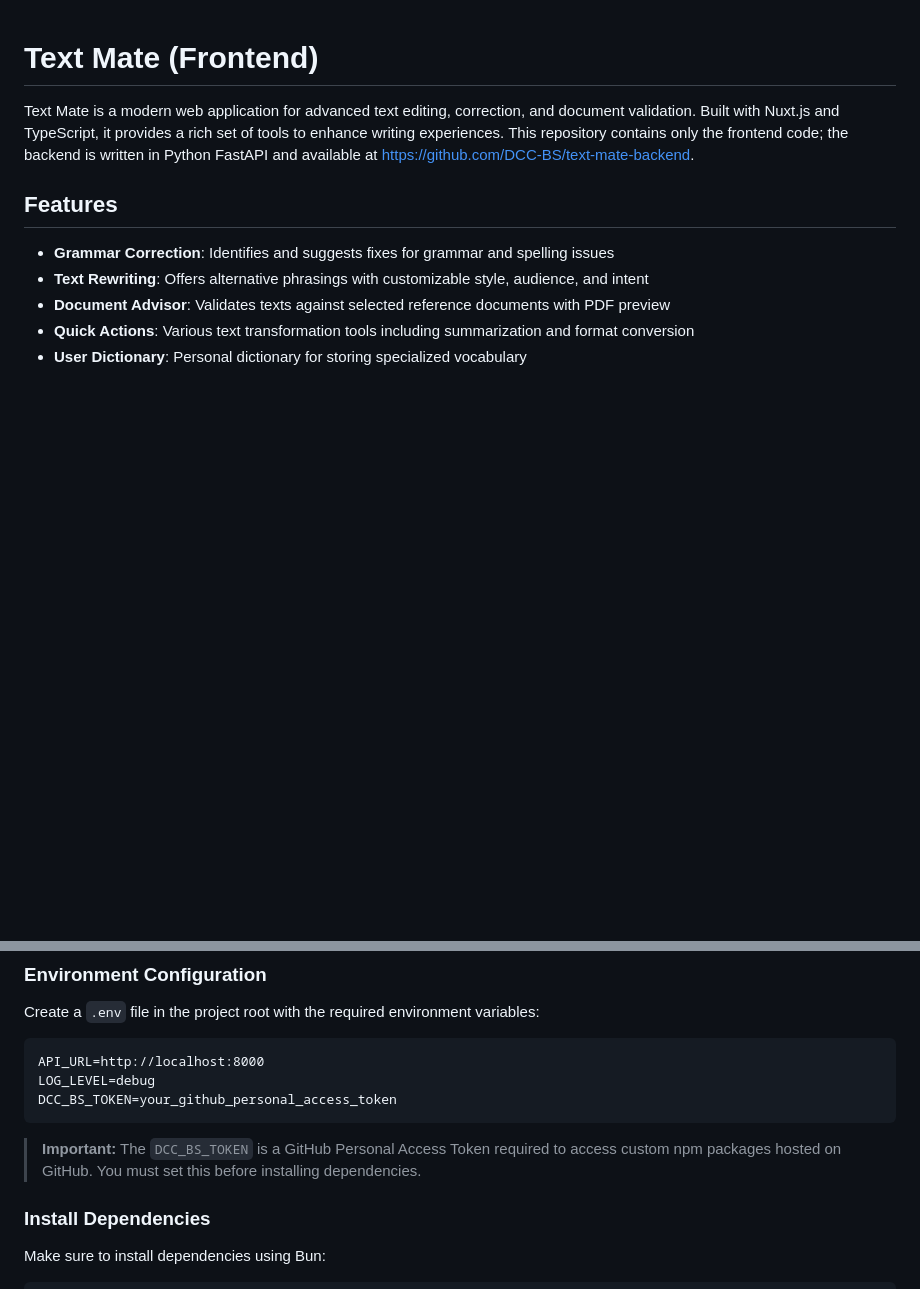
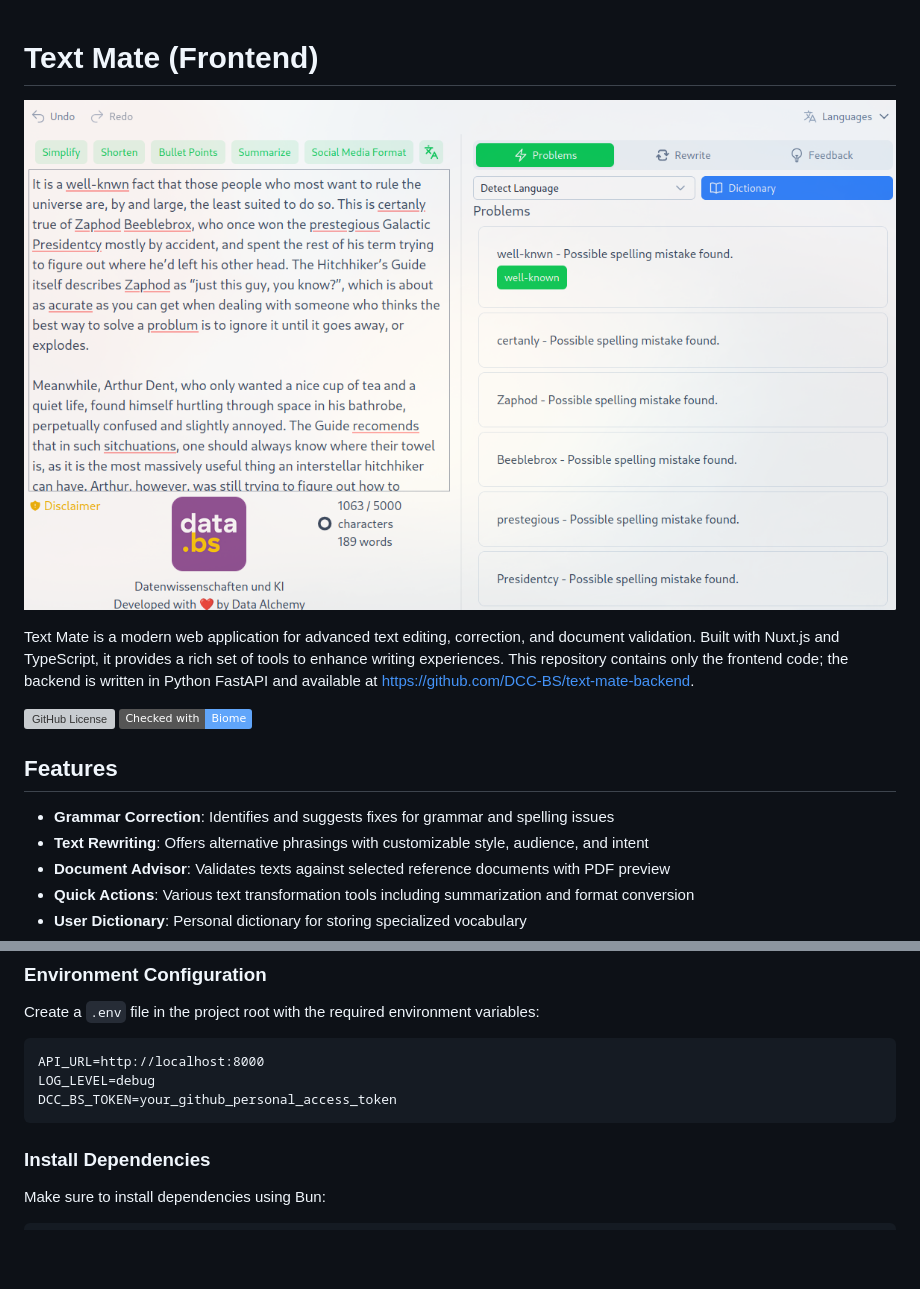
Before and after one commit to DCC-BS/text-mate-frontend, a Markdown page: README.md, 2 parts joined by grey strips. Drawn GitHub-style; pictures changed too: _imgs/preview_problems.png; badges without logos; blank space fills up the shorter version; grey boxes are pictures that could not be loaded.

````diff
--- a/README.md
+++ b/README.md
@@ -1,6 +1,10 @@
 # Text Mate (Frontend)
 
+![Text Mate Screenshot](_imgs/preview_problems.png)
+
 Text Mate is a modern web application for advanced text editing, correction, and document validation. Built with Nuxt.js and TypeScript, it provides a rich set of tools to enhance writing experiences. This repository contains only the frontend code; the backend is written in Python FastAPI and available at [https://github.com/DCC-BS/text-mate-backend](https://github.com/DCC-BS/text-mate-backend).
+
+![GitHub License](https://img.shields.io/github/license/DCC-BS/text-mate-frontend) [![Checked with Biome](https://img.shields.io/badge/Checked_with-Biome-60a5fa?style=flat&logo=biome)](https://biomejs.dev)
 
 ## Features
 
@@ -31,8 +35,6 @@ API_URL=http://localhost:8000
 LOG_LEVEL=debug
 DCC_BS_TOKEN=your_github_personal_access_token
 ```
-
-> **Important:** The `DCC_BS_TOKEN` is a GitHub Personal Access Token required to access custom npm packages hosted on GitHub. You must set this before installing dependencies.
 
 ### Install Dependencies
 
````
Also changed, not shown: other parts of README.md (+6 -0 lines).
